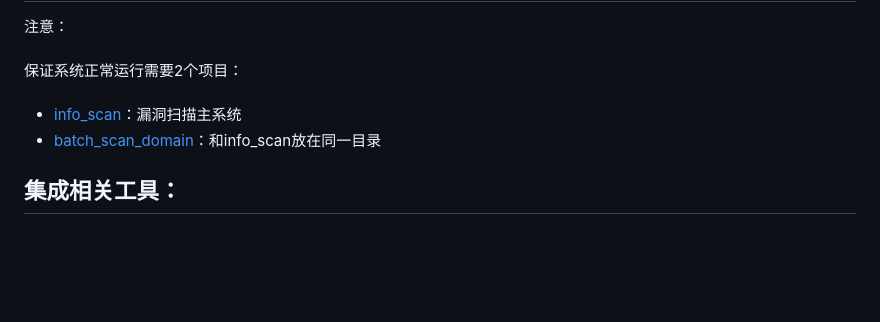
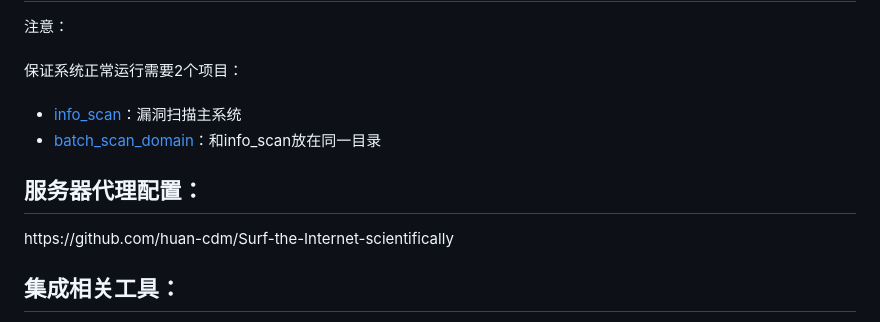
Before and after one commit to huan-cdm/info_scan, a Markdown page: readme.md, the part around the change. Drawn GitHub-style; blank space fills up the shorter version.

Commit message:
系统优化

```diff
--- a/readme.md
+++ b/readme.md
@@ -68,8 +68,8 @@ mysql账号密码：admin/123456<br>
 
 - [info_scan](https://github.com/huan-cdm/info_scan)：漏洞扫描主系统<br>
 - [batch_scan_domain](https://github.com/huan-cdm/batch_scan_domain)：和info_scan放在同一目录<br>
-
-
+<h2>服务器代理配置：</h2>
+https://github.com/huan-cdm/Surf-the-Internet-scientifically<br>
 <h2>集成相关工具：</h2>
 漏洞扫描类：struts2、weblogic、shiro、springboot、thinkphp、泛微OA、tomcat、fastjson、marshalsec、nacos、elasticsearch、tomcat、致远OA、用友OA、金蝶OA、万户OA <br>
 综合漏洞扫描类：afrog、fscan、hydra、urlfinder、vulmap、nuclei、xray <br>
```
